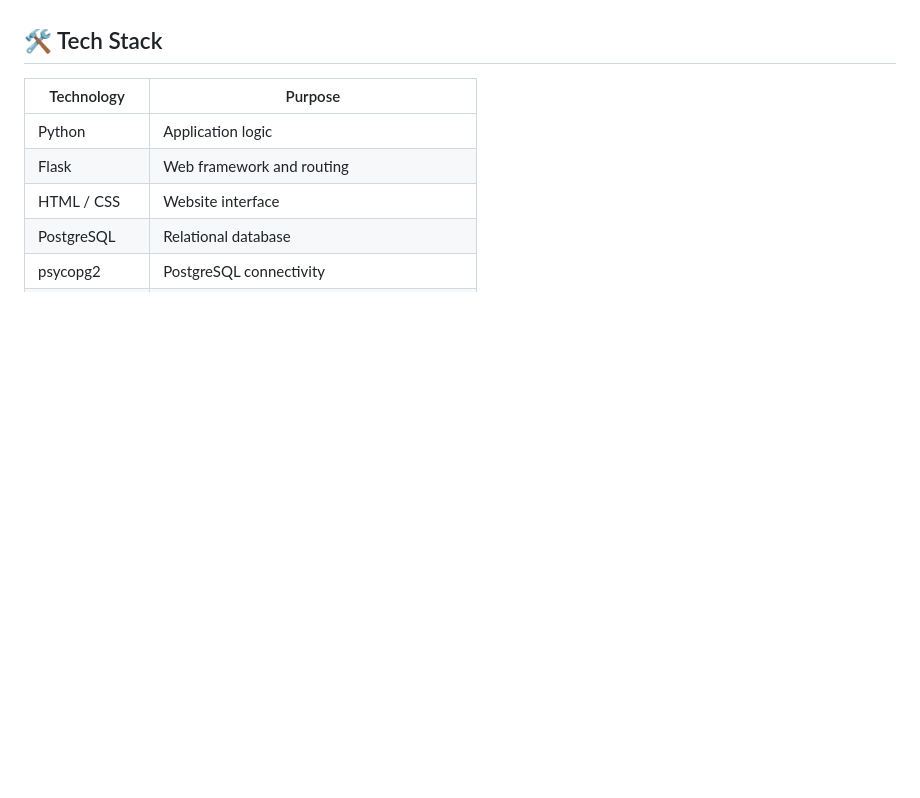
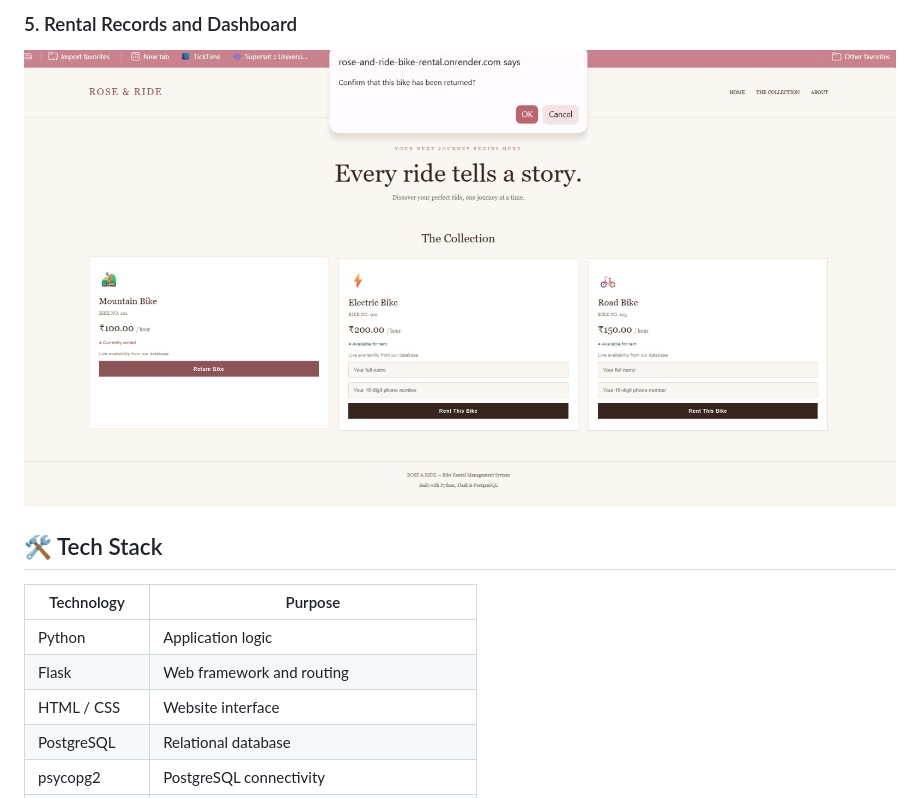
Before and after one commit to riyaa11111/rose-and-ride-bike-rental, a Markdown page: README.md, the part around one of its changes. GitHub-like rendering; blank space fills up the shorter version.

Commit message:
Update README.md
Add project screenshots to README

```diff
--- a/README.md
+++ b/README.md
@@ -22,3 +37,5 @@ A web-based bike rental management system built with **Python, Flask, and Postgr
+### 5. Rental Records and Dashboard
+![Rental Records and Dashboard](screenshots/b50436f3-c91e-49cc-a719-3d67f3a910dc.jpg)
 
 
 ## 🛠️ Tech Stack
```
Also changed, not shown: other parts of README.md (+15 -0 lines).
